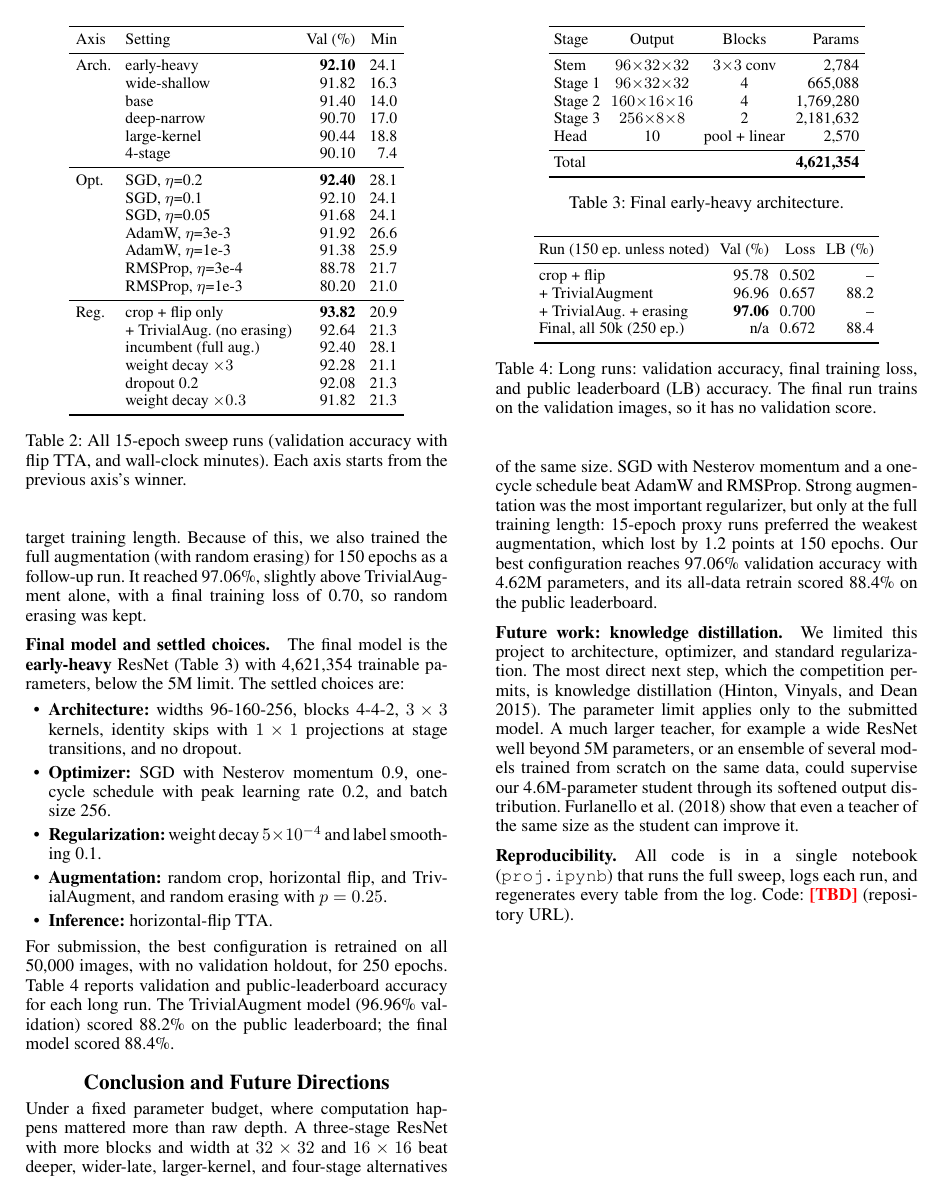
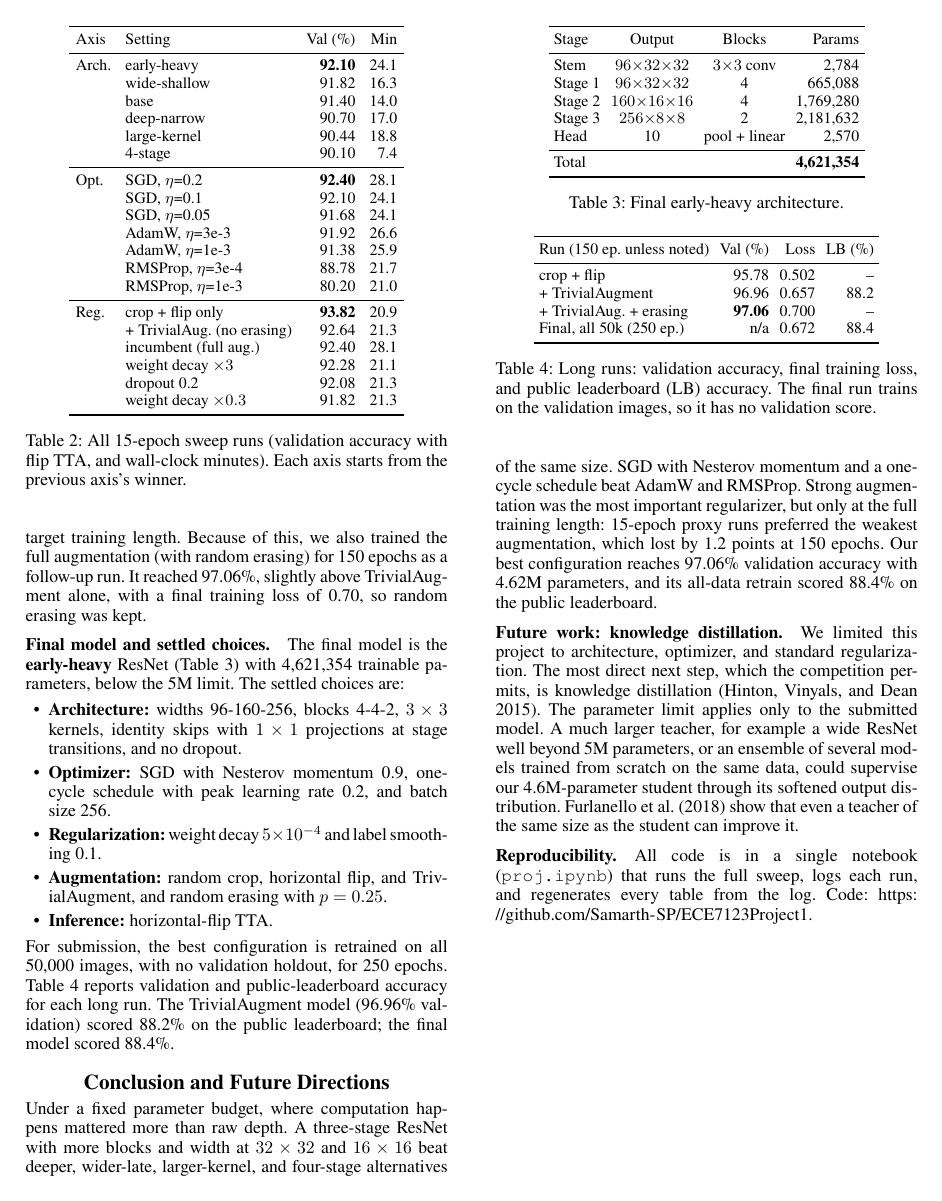
Before and after one commit to Samarth-SP/ECE7123Project1, a LaTeX paper (report/report.tex): page 3 of 4. Compiled offline with pdfLaTeX.

Commit message:
Add repo URL to report, remove TBD placeholder, fix README typo

```diff
--- a/report/report.tex
+++ b/report/report.tex
@@ -11,7 +11,6 @@
 \setlength{\pdfpageheight}{11in} % DO NOT CHANGE THIS
 \usepackage{booktabs}
 \usepackage{amsmath}
-\usepackage{xcolor}
 \pdfinfo{
 /TemplateVersion (2027.2)
 }
@@ -19,7 +18,6 @@
 
 \setcounter{secnumdepth}{0}
 
-\newcommand{\tbd}{\textcolor{red}{\textbf{[TBD]}}}
 
 \title{ECE-GY 7123 Project 1 Report}
 \author{
@@ -226,7 +224,7 @@ Under a fixed parameter budget, where computation happens mattered more than raw
 We limited this project to architecture, optimizer, and standard regularization. The most direct next step, which the competition permits, is knowledge distillation~\citep{hinton2015distilling}. The parameter limit applies only to the submitted model. A much larger teacher, for example a wide ResNet well beyond 5M parameters, or an ensemble of several models trained from scratch on the same data, could supervise our 4.6M-parameter student through its softened output distribution. \citet{furlanello2018born} show that even a teacher of the same size as the student can improve it.
 
 \paragraph{Reproducibility.}
-All code is in a single notebook (\texttt{proj.ipynb}) that runs the full sweep, logs each run, and regenerates every table from the log. Code: \tbd{} (repository URL).
+All code is in a single notebook (\texttt{proj.ipynb}) that runs the full sweep, logs each run, and regenerates every table from the log. Code: \url{https://github.com/Samarth-SP/ECE7123Project1}.
 
 \bibliography{references}
 
```
Also changed, not shown: README.md, report/report.pdf.
